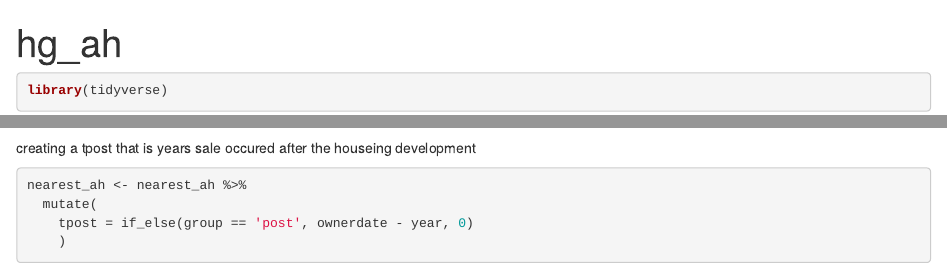
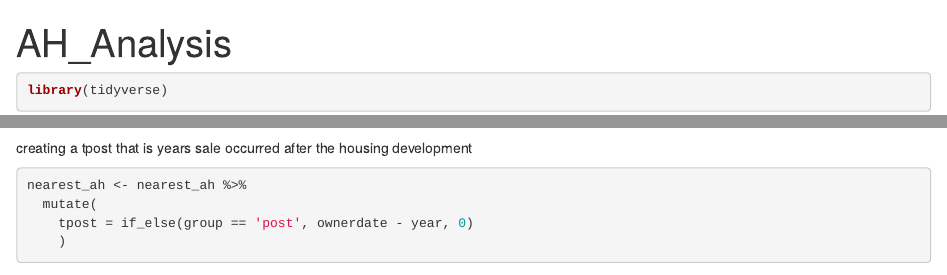
Before and after one commit to jmayf123/Affordable_Housing_project, an R Markdown document (notebooks/AH_Analysis.Rmd): the page in a window 1100 px wide, from its top, and a second part further down, joined at a grey line. Rendered offline with R 4.5, knitr and Pandoc, with nearby package versions; some code elsewhere in the file could not run offline.

Commit message:
cleaned up notebook

````diff
--- a/notebooks/AH_Analysis.Rmd
+++ b/notebooks/AH_Analysis.Rmd
@@ -1,5 +1,5 @@
 ---
-title: "hg_ah"
+title: "AH_Analysis"
 output: html_notebook
 ---
 
@@ -113,7 +113,7 @@ nearest_ah <- nearest_ah %>%
   filter(group != 'other')
 ```
 
-creating a tpost that is years sale occured after the houseing development
+creating a tpost that is years sale occurred after the housing development
 ```{r}
 nearest_ah <- nearest_ah %>%
   mutate(
````
